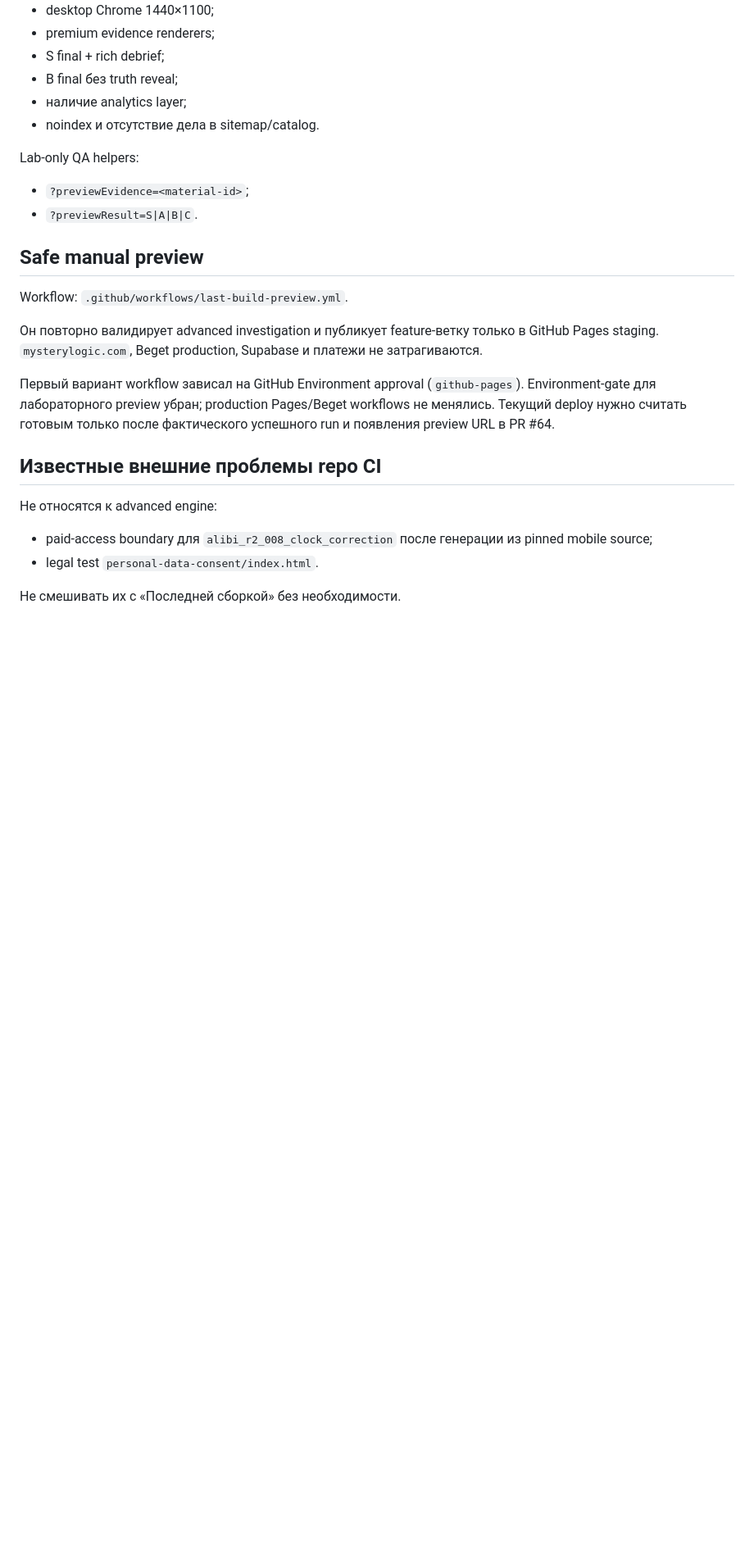
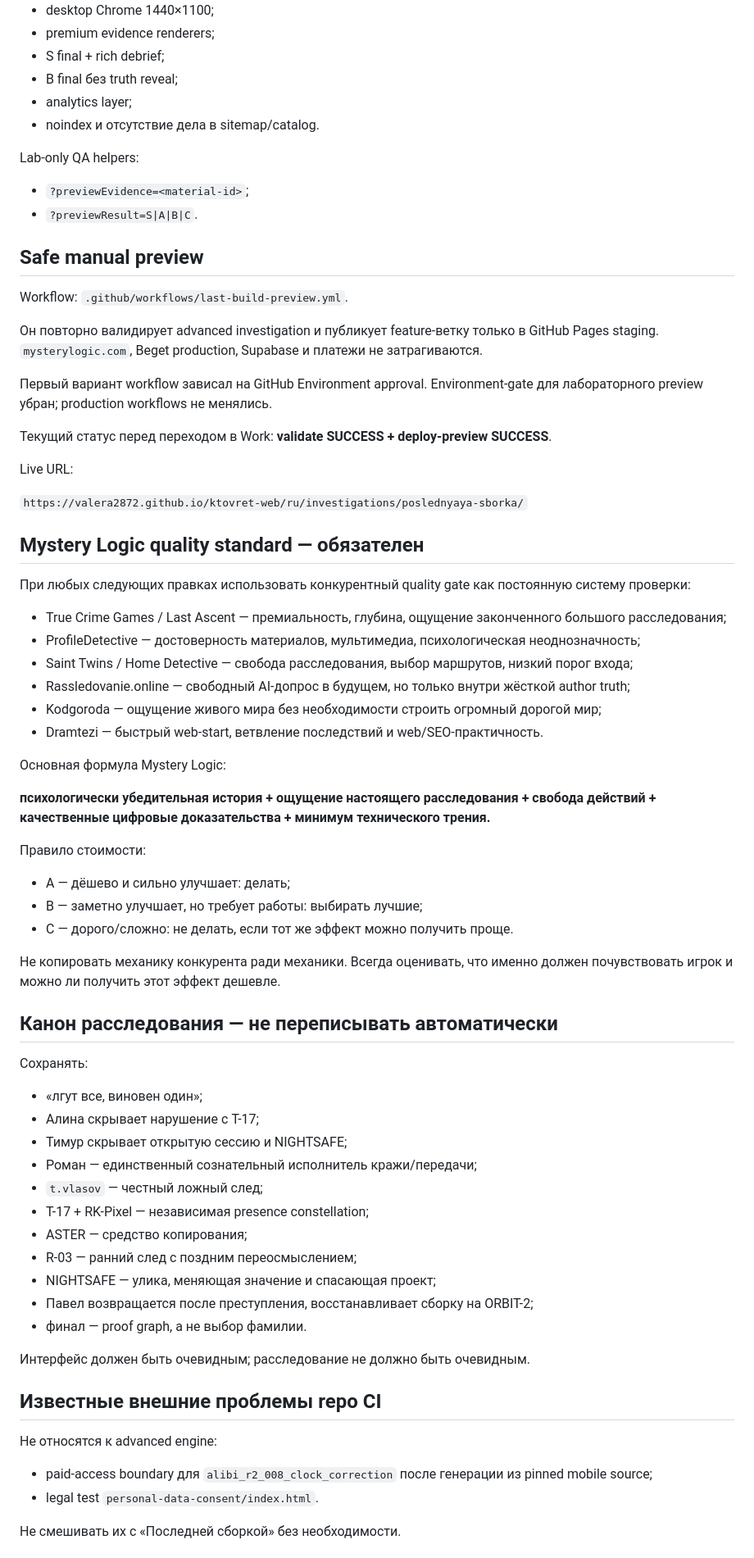
Before and after one commit to valera2872/ktovret-web, a Markdown page: LAST_BUILD_WEB_CHECKPOINT.md, the part around one of its changes. Shown at 82% size. Rendered like a GitHub page; blank space fills up the shorter version.

Commit message:
Add Work handoff checkpoint for Last Build web

```diff
--- a/LAST_BUILD_WEB_CHECKPOINT.md
+++ b/LAST_BUILD_WEB_CHECKPOINT.md
@@ -120,7 +153,7 @@ Workflow: `.github/workflows/advanced-investigation.yml`.
 - premium evidence renderers;
 - S final + rich debrief;
 - B final без truth reveal;
-- наличие analytics layer;
+- analytics layer;
 - noindex и отсутствие дела в sitemap/catalog.
 
 Lab-only QA helpers:
@@ -133,7 +166,52 @@ Workflow: `.github/workflows/last-build-preview.yml`.
 
 Он повторно валидирует advanced investigation и публикует feature-ветку только в GitHub Pages staging. `mysterylogic.com`, Beget production, Supabase и платежи не затрагиваются.
 
-Первый вариант workflow зависал на GitHub Environment approval (`github-pages`). Environment-gate для лабораторного preview убран; production Pages/Beget workflows не менялись. Текущий deploy нужно считать готовым только после фактического успешного run и появления preview URL в PR #64.
+Первый вариант workflow зависал на GitHub Environment approval. Environment-gate для лабораторного preview убран; production workflows не менялись.
+
+Текущий статус перед переходом в Work: **validate SUCCESS + deploy-preview SUCCESS**.
+
+Live URL:
+
+`https://valera2872.github.io/ktovret-web/ru/investigations/poslednyaya-sborka/`
+
+## Mystery Logic quality standard — обязателен
+
+При любых следующих правках использовать конкурентный quality gate как постоянную систему проверки:
+
+- True Crime Games / Last Ascent — премиальность, глубина, ощущение законченного большого расследования;
+- ProfileDetective — достоверность материалов, мультимедиа, психологическая неоднозначность;
+- Saint Twins / Home Detective — свобода расследования, выбор маршрутов, низкий порог входа;
+- Rassledovanie.online — свободный AI-допрос в будущем, но только внутри жёсткой author truth;
+- Kodgoroda — ощущение живого мира без необходимости строить огромный дорогой мир;
+- Dramtezi — быстрый web-start, ветвление последствий и web/SEO-практичность.
+
+Основная формула Mystery Logic:
+
+**психологически убедительная история + ощущение настоящего расследования + свобода действий + качественные цифровые доказательства + минимум технического трения.**
+
+Правило стоимости:
+- A — дёшево и сильно улучшает: делать;
+- B — заметно улучшает, но требует работы: выбирать лучшие;
+- C — дорого/сложно: не делать, если тот же эффект можно получить проще.
+
+Не копировать механику конкурента ради механики. Всегда оценивать, что именно должен почувствовать игрок и можно ли получить этот эффект дешевле.
+
+## Канон расследования — не переписывать автоматически
+
+Сохранять:
+- «лгут все, виновен один»;
+- Алина скрывает нарушение с T-17;
+- Тимур скрывает открытую сессию и NIGHTSAFE;
+- Роман — единственный сознательный исполнитель кражи/передачи;
+- `t.vlasov` — честный ложный след;
+- T-17 + RK-Pixel — независимая presence constellation;
+- ASTER — средство копирования;
+- R-03 — ранний след с поздним переосмыслением;
+- NIGHTSAFE — улика, меняющая значение и спасающая проект;
+- Павел возвращается после преступления, восстанавливает сборку на ORBIT-2;
+- финал — proof graph, а не выбор фамилии.
+
+Интерфейс должен быть очевидным; расследование не должно быть очевидным.
 
 ## Известные внешние проблемы repo CI
 
```
Also changed, not shown: other parts of LAST_BUILD_WEB_CHECKPOINT.md (+43 -7 lines).
